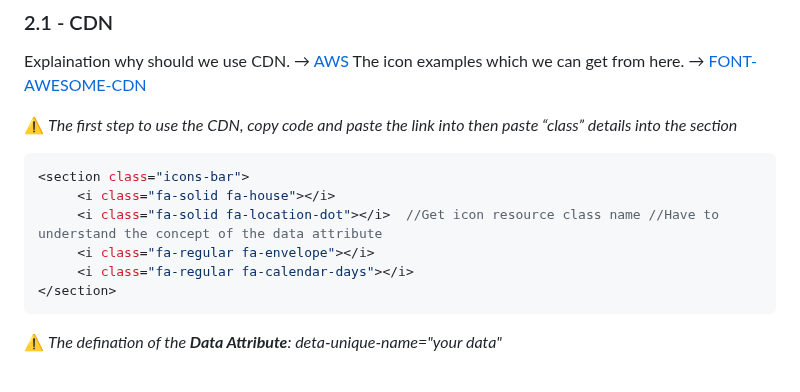
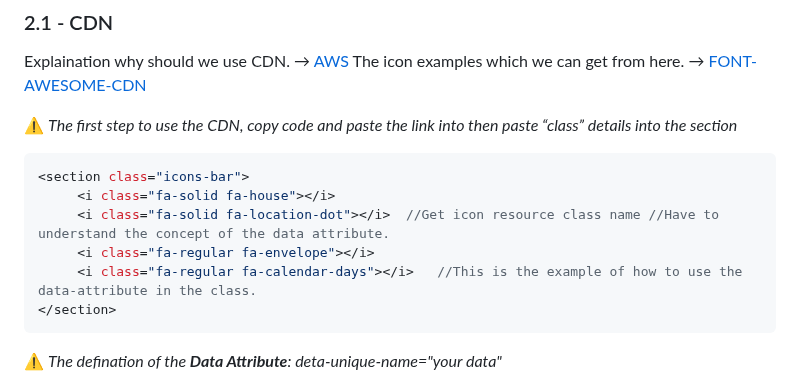
Before and after one commit to shiuandai/Twitter-Clone, a Markdown page: README.md, the part around the change. GitHub-like rendering.

````diff
--- a/README.md
+++ b/README.md
@@ -110,9 +110,9 @@ The icon examples which we can get from here. → [FONT-AWESOME-CDN](https://cdn
 ```js
 <section class="icons-bar">
      <i class="fa-solid fa-house"></i>
-     <i class="fa-solid fa-location-dot"></i>  //Get icon resource class name //Have to understand the concept of the data attribute
+     <i class="fa-solid fa-location-dot"></i>  //Get icon resource class name //Have to understand the concept of the data attribute.
      <i class="fa-regular fa-envelope"></i>
-     <i class="fa-regular fa-calendar-days"></i>
+     <i class="fa-regular fa-calendar-days"></i>   //This is the example of how to use the data-attribute in the class.
 </section>
 ```
 
````
